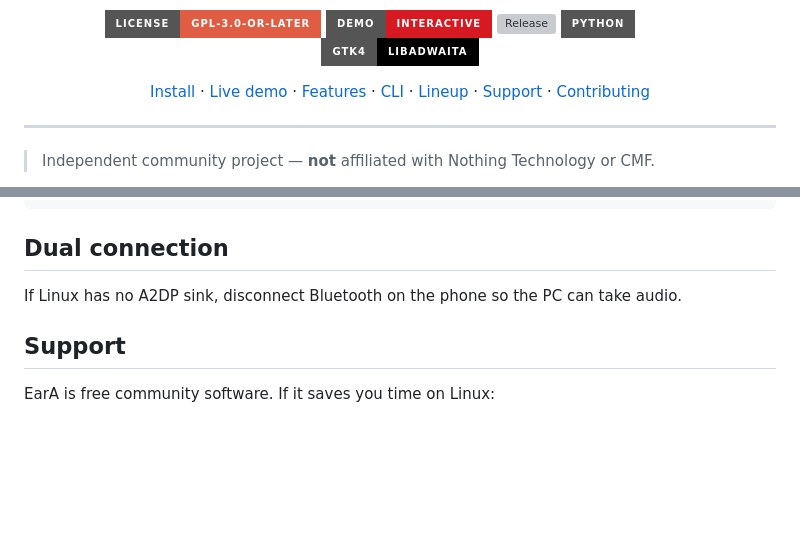
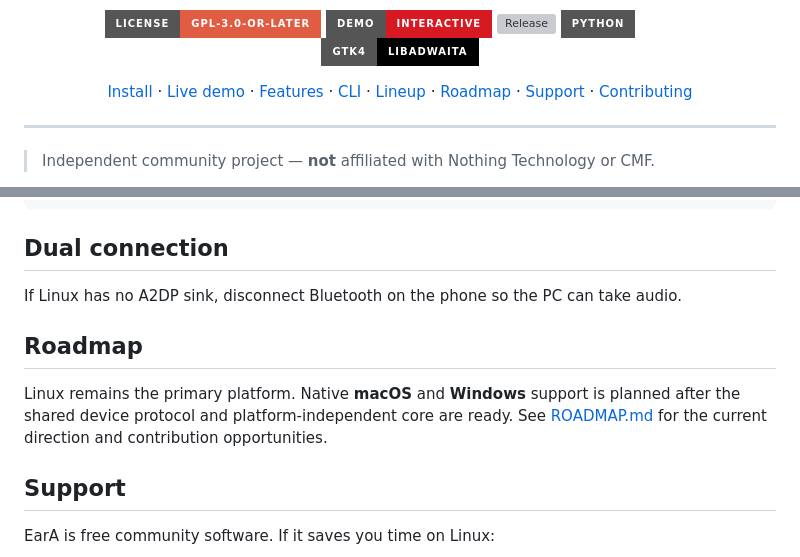
Before and after one commit to oneydef/EarA-linux, a Markdown page: README.md, 2 parts joined by grey strips. Drawn GitHub-style; badges without logos; blank space fills up the shorter version; grey boxes are pictures that could not be loaded.

Commit message:
Document macOS and Windows roadmap

```diff
--- a/README.md
+++ b/README.md
@@ -12,7 +12,7 @@ BlueZ · PulseAudio / PipeWire · RFCOMM control · CLI + GUI
 [![Python 3.10+](https://img.shields.io/badge/Python-3.10+-white?style=for-the-badge&logo=python&logoColor=black)](https://www.python.org/)
 [![GTK4](https://img.shields.io/badge/GTK4-libadwaita-black?style=for-the-badge)](https://gitlab.gnome.org/GNOME/libadwaita)
 
-[Install](#install) · [Live demo](https://oneydef.github.io/EarA-linux/) · [Features](#features) · [CLI](#cli) · [Lineup](LINEUP.md) · [Support](#support) · [Contributing](CONTRIBUTING.md)
+[Install](#install) · [Live demo](https://oneydef.github.io/EarA-linux/) · [Features](#features) · [CLI](#cli) · [Lineup](LINEUP.md) · [Roadmap](ROADMAP.md) · [Support](#support) · [Contributing](CONTRIBUTING.md)
 
 </div>
 
@@ -80,6 +80,10 @@ eara doctor
 
 If Linux has no A2DP sink, disconnect Bluetooth on the phone so the PC can take audio.
 
+## Roadmap
+
+Linux remains the primary platform. Native **macOS** and **Windows** support is planned after the shared device protocol and platform-independent core are ready. See [ROADMAP.md](ROADMAP.md) for the current direction and contribution opportunities.
+
 ## Support
 
 EarA is free community software. If it saves you time on Linux:
```
Also changed, not shown: ROADMAP.md (added, +48 -0 lines).
